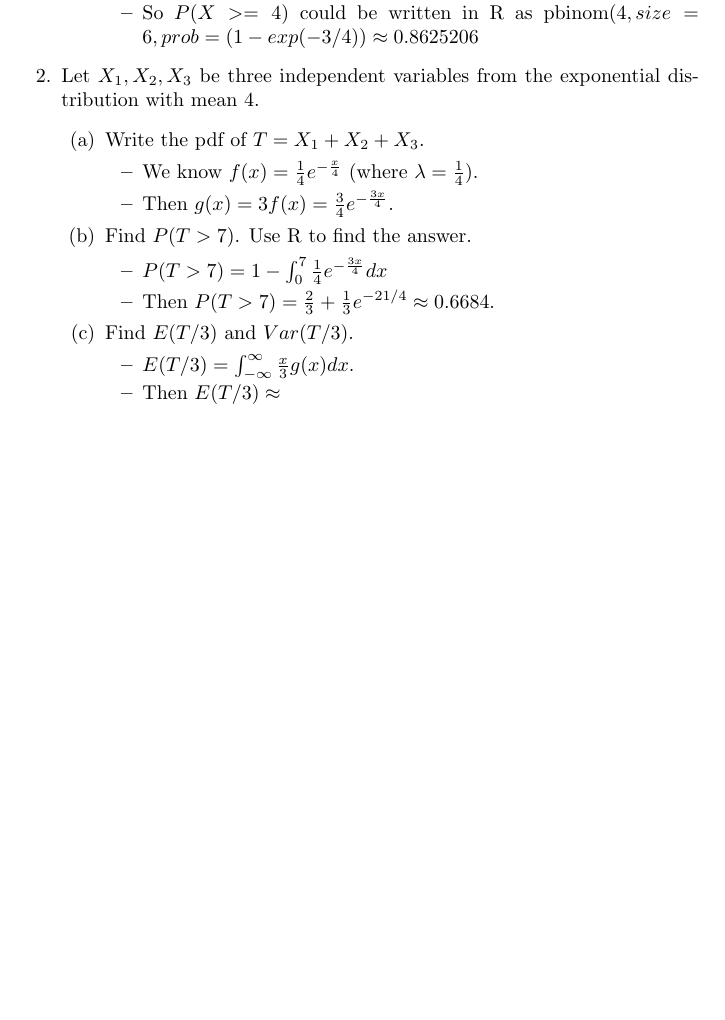
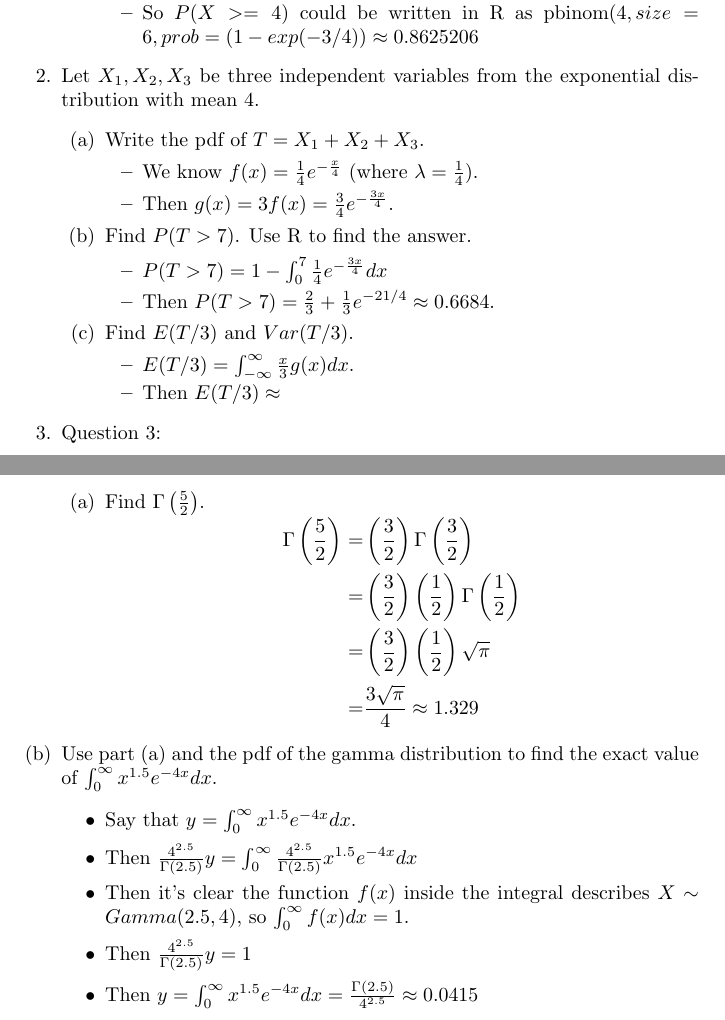
Before and after one commit to connor4312/sta247, a LaTeX document (sta247-a3.tex): part of the page before the commit and two parts of pages 1 and 2 of 2 after it, the two joined at a grey line, cut so that both start at the same text, the shorter picture padded with empty space. Compiled offline with pdfLaTeX.

Commit message:
Easy peasy question threesy

```diff
--- a/sta247-a3.tex
+++ b/sta247-a3.tex
@@ -48,6 +48,27 @@
         \item Then $E(T/3) \approx$
         \end{itemize}
     \end{itemize}
+
+\item Question 3:
+    \begin{itemize}
+    \item [(a)] Find $\Gamma\left(\frac{5}{2}\right)$.
+        \begin{equation*}
+        \begin{aligned}
+        \Gamma\left(\frac{5}{2}\right) = & \left(\frac{3}{2}\right) \Gamma\left(\frac{3}{2}\right) \\
+            = & \left(\frac{3}{2}\right) \left(\frac{1}{2}\right) \Gamma\left(\frac{1}{2}\right) \\
+            = & \left(\frac{3}{2}\right) \left(\frac{1}{2}\right) \sqrt{\pi} \\
+            = & \frac{3\sqrt{\pi}}{4} \approx 1.329
+        \end{aligned}
+        \end{equation*}
+    \end{itemize}
+    \item [(b)] Use part (a) and the pdf of the gamma distribution  to find the exact value of $\int_{0}^{\infty}x^{1.5}e^{-4x}dx$.
+        \begin{itemize}
+        \item Say that $y = \int_{0}^{\infty}x^{1.5}e^{-4x}dx$.
+        \item Then $\frac{4^{2.5}}{\Gamma(2.5)} y = \int_{0}^{\infty} \frac{4^{2.5}}{\Gamma(2.5)} x^{1.5}e^{-4x} dx$
+        \item Then it's clear the function $f(x)$ inside the integral describes $X \sim Gamma(2.5, 4)$, so $\int_{0}^{\infty} f(x) dx = 1$.
+        \item Then $\frac{4^{2.5}}{\Gamma(2.5)} y = 1$
+        \item Then $y = \int_{0}^{\infty}x^{1.5}e^{-4x}dx = \frac{\Gamma(2.5)}{4^{2.5}} \approx 0.0415$
+        \end{itemize}
 \end{enumerate}
 
 \end{document}
```
